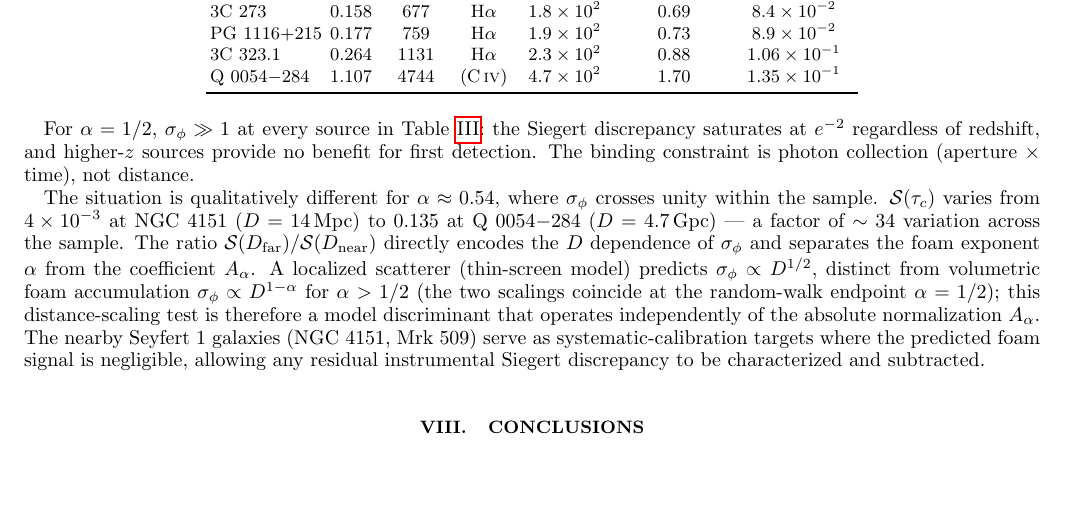
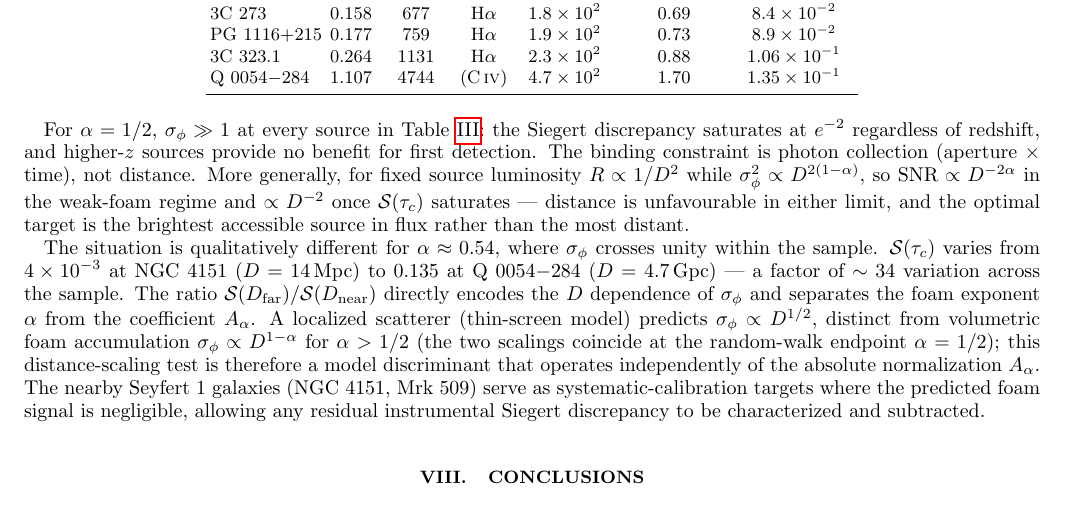
Before and after one commit to AlexGKim/foam, a LaTeX paper (docs/paper.tex): part of page 15 of 17, cut so that both start at the same text, the shorter picture padded with empty space. Compiled offline with pdfLaTeX.

Commit message:
§IX.B: add explicit SNR(D) scaling
For fixed source luminosity, R ∝ 1/D² while σ_φ² ∝ D^{2(1-α)}, giving
SNR ∝ D^{-2α} in the weak-foam regime and ∝ D^{-2} once 𝒮(τ_c) saturates.
Inserted right after the existing α=1/2 paragraph to generalize its
qualitative "binding constraint is photon collection, not distance"
statement to a power law that holds for all α.

Co-Authored-By: Claude Opus 4.7 (1M context) <noreply@anthropic.com>

```diff
--- a/docs/paper.tex
+++ b/docs/paper.tex
@@ -1466,6 +1466,11 @@ For $\alpha = 1/2$, $\sigma_\phi \gg 1$ at every source in Table~\ref{tab:blazar
 the Siegert discrepancy saturates at $e^{-2}$ regardless of redshift, and
 higher-$z$ sources provide no benefit for first detection.
 The binding constraint is photon collection (aperture $\times$ time), not distance.
+More generally, for fixed source luminosity $R \propto 1/D^2$ while
+$\sigma_\phi^2 \propto D^{2(1-\alpha)}$, so $\mathrm{SNR}\propto D^{-2\alpha}$
+in the weak-foam regime and $\propto D^{-2}$ once $\mathcal{S}(\tau_c)$
+saturates --- distance is unfavourable in either limit, and the optimal
+target is the brightest accessible source in flux rather than the most distant.
 
 The situation is qualitatively different for $\alpha \approx 0.54$, where $\sigma_\phi$
 crosses unity within the sample.
```
Also changed, not shown: docs/paper.pdf.
